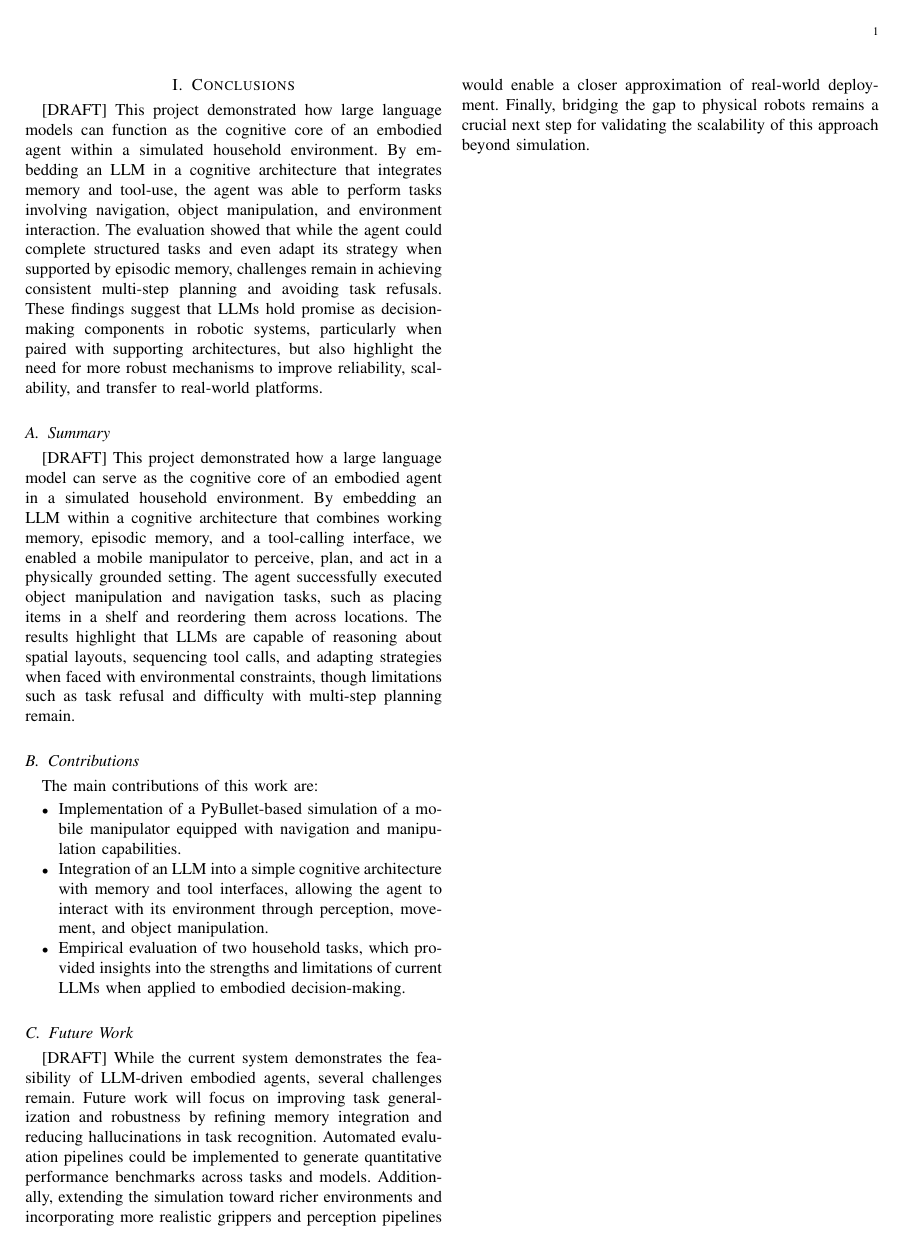
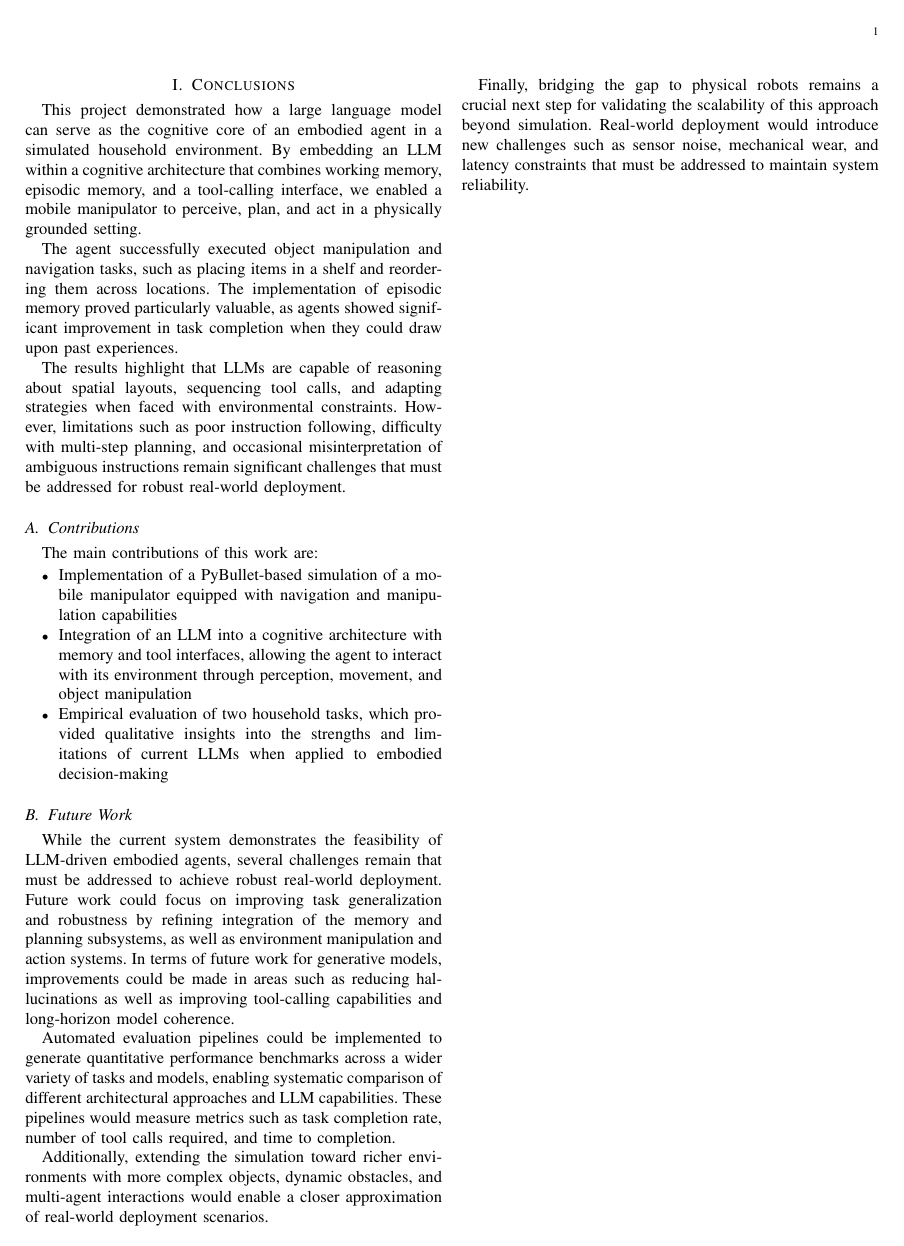
Before and after one commit to FHuppertz/CogRob_Project, a LaTeX document (CogRob_Report/subfiles/conclusions.tex): the whole page. Compiled offline with pdfLaTeX.

Commit message:
Update conclusion

```diff
--- a/CogRob_Report/subfiles/conclusions.tex
+++ b/CogRob_Report/subfiles/conclusions.tex
@@ -4,25 +4,28 @@
 \begin{document}
 \section{Conclusions}
 \label{sec:conclusions}
-[DRAFT]
-This project demonstrated how large language models can function as the cognitive core of an embodied agent within a simulated household environment. By embedding an LLM in a cognitive architecture that integrates memory and tool-use, the agent was able to perform tasks involving navigation, object manipulation, and environment interaction. The evaluation showed that while the agent could complete structured tasks and even adapt its strategy when supported by episodic memory, challenges remain in achieving consistent multi-step planning and avoiding task refusals. These findings suggest that LLMs hold promise as decision-making components in robotic systems, particularly when paired with supporting architectures, but also highlight the need for more robust mechanisms to improve reliability, scalability, and transfer to real-world platforms.
+This project demonstrated how a large language model can serve as the cognitive core of an embodied agent in a simulated household environment. By embedding an LLM within a cognitive architecture that combines working memory, episodic memory, and a tool-calling interface, we enabled a mobile manipulator to perceive, plan, and act in a physically grounded setting.
 
-\subsection{Summary}
-\label{sec:conclusions:summary}
-[DRAFT]
-This project demonstrated how a large language model can serve as the cognitive core of an embodied agent in a simulated household environment. By embedding an LLM within a cognitive architecture that combines working memory, episodic memory, and a tool-calling interface, we enabled a mobile manipulator to perceive, plan, and act in a physically grounded setting. The agent successfully executed object manipulation and navigation tasks, such as placing items in a shelf and reordering them across locations. The results highlight that LLMs are capable of reasoning about spatial layouts, sequencing tool calls, and adapting strategies when faced with environmental constraints, though limitations such as task refusal and difficulty with multi-step planning remain.
+The agent successfully executed object manipulation and navigation tasks, such as placing items in a shelf and reordering them across locations. The implementation of episodic memory proved particularly valuable, as agents showed significant improvement in task completion when they could draw upon past experiences.
+
+The results highlight that LLMs are capable of reasoning about spatial layouts, sequencing tool calls, and adapting strategies when faced with environmental constraints. However, limitations such as poor instruction following, difficulty with multi-step planning, and occasional misinterpretation of ambiguous instructions remain significant challenges that must be addressed for robust real-world deployment.
 
 \subsection{Contributions}
 \label{sec:conclusions:contributions}
 The main contributions of this work are:
 \begin{itemize}
-	\item Implementation of a PyBullet-based simulation of a mobile manipulator equipped with navigation and manipulation capabilities.
-	\item Integration of an LLM into a simple cognitive architecture with memory and tool interfaces, allowing the agent to interact with its environment through perception, movement, and object manipulation.
-	\item Empirical evaluation of two household tasks, which provided insights into the strengths and limitations of current LLMs when applied to embodied decision-making.
+	\item Implementation of a PyBullet-based simulation of a mobile manipulator equipped with navigation and manipulation capabilities
+	\item Integration of an LLM into a cognitive architecture with memory and tool interfaces, allowing the agent to interact with its environment through perception, movement, and object manipulation
+	\item Empirical evaluation of two household tasks, which provided qualitative insights into the strengths and limitations of current LLMs when applied to embodied decision-making
 \end{itemize}
 
 \subsection{Future Work}
 \label{sec:conclusions:future_work}
-[DRAFT]
-While the current system demonstrates the feasibility of LLM-driven embodied agents, several challenges remain. Future work will focus on improving task generalization and robustness by refining memory integration and reducing hallucinations in task recognition. Automated evaluation pipelines could be implemented to generate quantitative performance benchmarks across tasks and models. Additionally, extending the simulation toward richer environments and incorporating more realistic grippers and perception pipelines would enable a closer approximation of real-world deployment. Finally, bridging the gap to physical robots remains a crucial next step for validating the scalability of this approach beyond simulation.
+While the current system demonstrates the feasibility of LLM-driven embodied agents, several challenges remain that must be addressed to achieve robust real-world deployment. Future work could focus on improving task generalization and robustness by refining integration of the memory and planning subsystems, as well as environment manipulation and action systems. In terms of future work for generative models, improvements could be made in areas such as reducing hallucinations as well as improving tool-calling capabilities and long-horizon model coherence.
+
+Automated evaluation pipelines could be implemented to generate quantitative performance benchmarks across a wider variety of tasks and models, enabling systematic comparison of different architectural approaches and LLM capabilities. These pipelines would measure metrics such as task completion rate, number of tool calls required, and time to completion.
+
+Additionally, extending the simulation toward richer environments with more complex objects, dynamic obstacles, and multi-agent interactions would enable a closer approximation of real-world deployment scenarios.
+
+Finally, bridging the gap to physical robots remains a crucial next step for validating the scalability of this approach beyond simulation. Real-world deployment would introduce new challenges such as sensor noise, mechanical wear, and latency constraints that must be addressed to maintain system reliability.
 \end{document}
```
